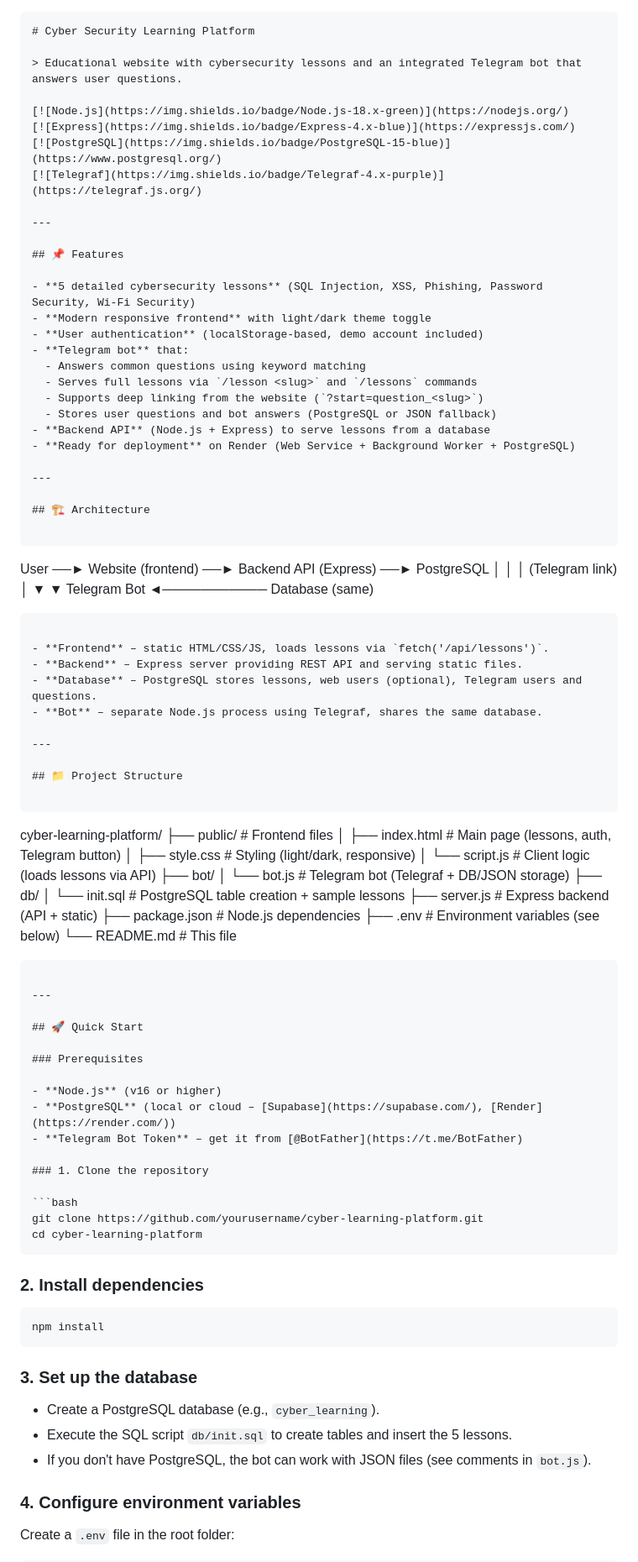
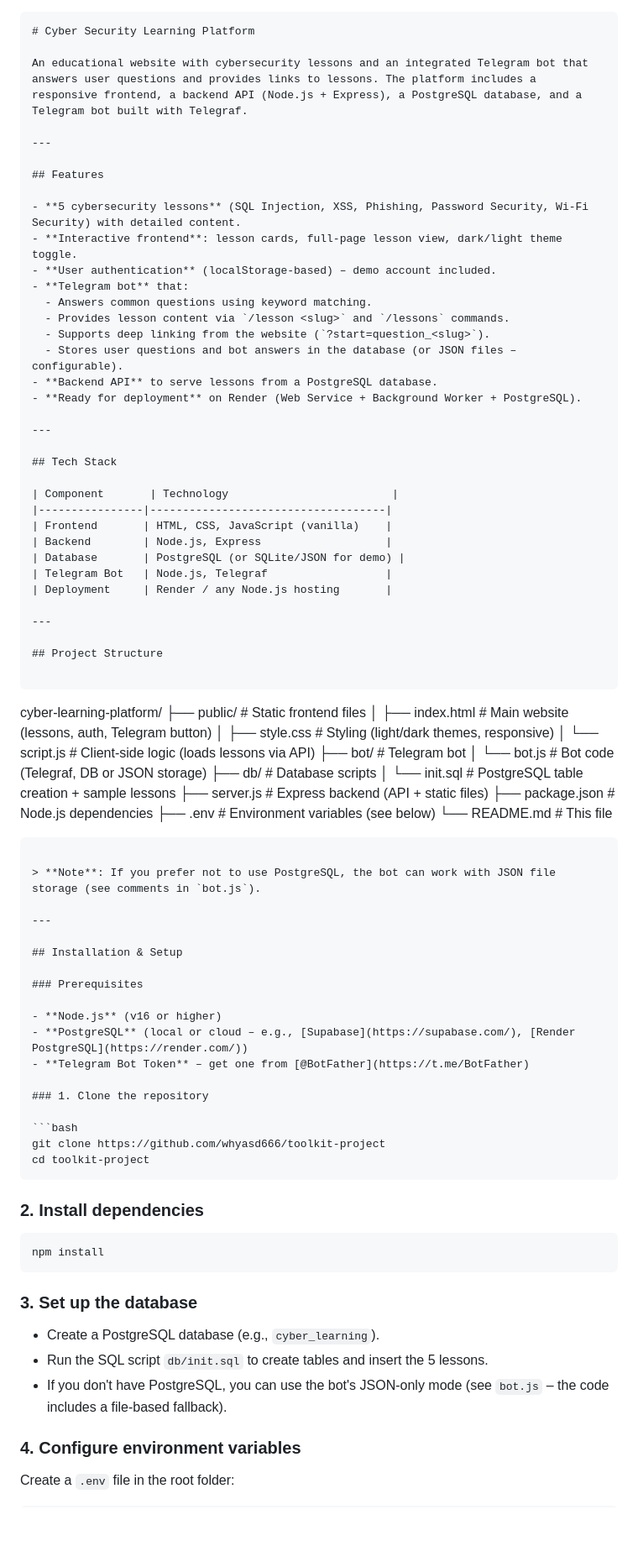
Before and after one commit to whyasd666/toolkit-project, a Markdown page: README.md, the part around one of its changes. Shown at 84% size. Drawn GitHub-style; blank space fills up the shorter version.

````diff
--- a/README.md
+++ b/README.md
@@ -1,80 +1,72 @@
 ```markdown
 # Cyber Security Learning Platform
 
-> Educational website with cybersecurity lessons and an integrated Telegram bot that answers user questions.
-
-[![Node.js](https://img.shields.io/badge/Node.js-18.x-green)](https://nodejs.org/)
-[![Express](https://img.shields.io/badge/Express-4.x-blue)](https://expressjs.com/)
-[![PostgreSQL](https://img.shields.io/badge/PostgreSQL-15-blue)](https://www.postgresql.org/)
-[![Telegraf](https://img.shields.io/badge/Telegraf-4.x-purple)](https://telegraf.js.org/)
+An educational website with cybersecurity lessons and an integrated Telegram bot that answers user questions and provides links to lessons. The platform includes a responsive frontend, a backend API (Node.js + Express), a PostgreSQL database, and a Telegram bot built with Telegraf.
 
 ---
 
-## 📌 Features
+## Features
 
-- **5 detailed cybersecurity lessons** (SQL Injection, XSS, Phishing, Password Security, Wi‑Fi Security)
-- **Modern responsive frontend** with light/dark theme toggle
-- **User authentication** (localStorage‑based, demo account included)
+- **5 cybersecurity lessons** (SQL Injection, XSS, Phishing, Password Security, Wi‑Fi Security) with detailed content.
+- **Interactive frontend**: lesson cards, full‑page lesson view, dark/light theme toggle.
+- **User authentication** (localStorage‑based) – demo account included.
 - **Telegram bot** that:
-  - Answers common questions using keyword matching
-  - Serves full lessons via `/lesson <slug>` and `/lessons` commands
-  - Supports deep linking from the website (`?start=question_<slug>`)
-  - Stores user questions and bot answers (PostgreSQL or JSON fallback)
-- **Backend API** (Node.js + Express) to serve lessons from a database
-- **Ready for deployment** on Render (Web Service + Background Worker + PostgreSQL)
+  - Answers common questions using keyword matching.
+  - Provides lesson content via `/lesson <slug>` and `/lessons` commands.
+  - Supports deep linking from the website (`?start=question_<slug>`).
+  - Stores user questions and bot answers in the database (or JSON files – configurable).
+- **Backend API** to serve lessons from a PostgreSQL database.
+- **Ready for deployment** on Render (Web Service + Background Worker + PostgreSQL).
 
 ---
 
-## 🏗️ Architecture
+## Tech Stack
 
-```
-User ──► Website (frontend) ──► Backend API (Express) ──► PostgreSQL
-          │                           │
-          │ (Telegram link)            │
-          ▼                           ▼
-      Telegram Bot ◄───────────  Database (same)
-```
-
-- **Frontend** – static HTML/CSS/JS, loads lessons via `fetch('/api/lessons')`.
-- **Backend** – Express server providing REST API and serving static files.
-- **Database** – PostgreSQL stores lessons, web users (optional), Telegram users and questions.
-- **Bot** – separate Node.js process using Telegraf, shares the same database.
+| Component       | Technology                         |
+|----------------|------------------------------------|
+| Frontend       | HTML, CSS, JavaScript (vanilla)    |
+| Backend        | Node.js, Express                   |
+| Database       | PostgreSQL (or SQLite/JSON for demo) |
+| Telegram Bot   | Node.js, Telegraf                  |
+| Deployment     | Render / any Node.js hosting       |
 
 ---
 
-## 📁 Project Structure
+## Project Structure
 
 ```
 cyber-learning-platform/
-├── public/                   # Frontend files
-│   ├── index.html            # Main page (lessons, auth, Telegram button)
-│   ├── style.css             # Styling (light/dark, responsive)
-│   └── script.js             # Client logic (loads lessons via API)
-├── bot/
-│   └── bot.js                # Telegram bot (Telegraf + DB/JSON storage)
-├── db/
-│   └── init.sql              # PostgreSQL table creation + sample lessons
-├── server.js                 # Express backend (API + static)
-├── package.json              # Node.js dependencies
-├── .env                      # Environment variables (see below)
-└── README.md                 # This file
+├── public/                 # Static frontend files
+│   ├── index.html          # Main website (lessons, auth, Telegram button)
+│   ├── style.css           # Styling (light/dark themes, responsive)
+│   └── script.js           # Client‑side logic (loads lessons via API)
+├── bot/                    # Telegram bot
+│   └── bot.js              # Bot code (Telegraf, DB or JSON storage)
+├── db/                     # Database scripts
+│   └── init.sql            # PostgreSQL table creation + sample lessons
+├── server.js               # Express backend (API + static files)
+├── package.json            # Node.js dependencies
+├── .env                    # Environment variables (see below)
+└── README.md               # This file
 ```
+
+> **Note**: If you prefer not to use PostgreSQL, the bot can work with JSON file storage (see comments in `bot.js`).
 
 ---
 
-## 🚀 Quick Start
+## Installation & Setup
 
 ### Prerequisites
 
 - **Node.js** (v16 or higher)
-- **PostgreSQL** (local or cloud – [Supabase](https://supabase.com/), [Render](https://render.com/))
-- **Telegram Bot Token** – get it from [@BotFather](https://t.me/BotFather)
+- **PostgreSQL** (local or cloud – e.g., [Supabase](https://supabase.com/), [Render PostgreSQL](https://render.com/))
+- **Telegram Bot Token** – get one from [@BotFather](https://t.me/BotFather)
 
 ### 1. Clone the repository
 
 ```bash
-git clone https://github.com/yourusername/cyber-learning-platform.git
-cd cyber-learning-platform
+git clone https://github.com/whyasd666/toolkit-project
+cd toolkit-project
 ```
 
 ### 2. Install dependencies
@@ -86,8 +78,8 @@ npm install
 ### 3. Set up the database
 
 - Create a PostgreSQL database (e.g., `cyber_learning`).
-- Execute the SQL script `db/init.sql` to create tables and insert the 5 lessons.
-- If you don't have PostgreSQL, the bot can work with JSON files (see comments in `bot.js`).
+- Run the SQL script `db/init.sql` to create tables and insert the 5 lessons.
+- If you don't have PostgreSQL, you can use the bot's JSON‑only mode (see `bot.js` – the code includes a file‑based fallback).
 
 ### 4. Configure environment variables
 
````
Also changed, not shown: other parts of README.md (+31 -82 lines).
